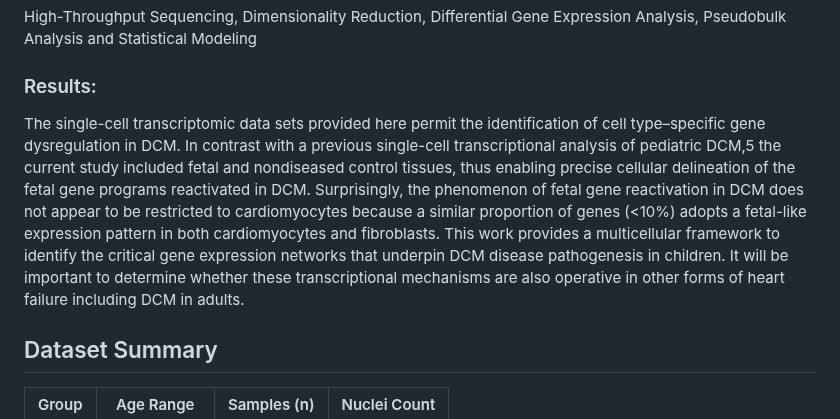
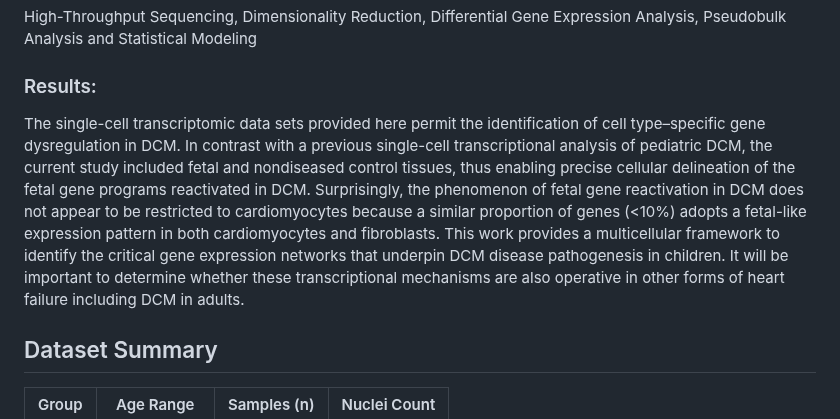
Before and after one commit to neda-mehdiabadi/Fetal-Gene-Program-snRNAseq, a Markdown page: README.md, the part around the change. GitHub-like rendering.

```diff
--- a/README.md
+++ b/README.md
@@ -10,7 +10,7 @@ A central dogma in cardiac biology is that the gene expression pattern observed
 ### Methods:
 High-Throughput Sequencing, Dimensionality Reduction, Differential Gene Expression Analysis, Pseudobulk Analysis and  Statistical Modeling
 ### Results:
-The single-cell transcriptomic data sets provided here permit the identification of cell type–specific gene dysregulation in DCM. In contrast with a previous single-cell transcriptional analysis of pediatric DCM,5 the current study included fetal and nondiseased control tissues, thus enabling precise cellular delineation of the fetal gene programs reactivated in DCM. Surprisingly, the phenomenon of fetal gene reactivation in DCM does not appear to be restricted to cardiomyocytes because a similar proportion of genes (<10%) adopts a fetal-like expression pattern in both cardiomyocytes and fibroblasts. This work provides a multicellular framework to identify the critical gene expression networks that underpin DCM disease pathogenesis in children. It will be important to determine whether these transcriptional mechanisms are also operative in other forms of heart failure including DCM in adults.
+The single-cell transcriptomic data sets provided here permit the identification of cell type–specific gene dysregulation in DCM. In contrast with a previous single-cell transcriptional analysis of pediatric DCM, the current study included fetal and nondiseased control tissues, thus enabling precise cellular delineation of the fetal gene programs reactivated in DCM. Surprisingly, the phenomenon of fetal gene reactivation in DCM does not appear to be restricted to cardiomyocytes because a similar proportion of genes (<10%) adopts a fetal-like expression pattern in both cardiomyocytes and fibroblasts. This work provides a multicellular framework to identify the critical gene expression networks that underpin DCM disease pathogenesis in children. It will be important to determine whether these transcriptional mechanisms are also operative in other forms of heart failure including DCM in adults.
 
 
 ## Dataset Summary
```
